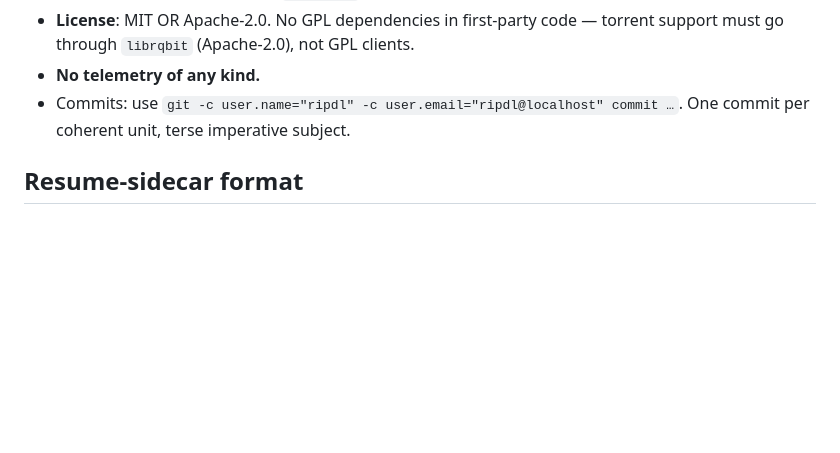
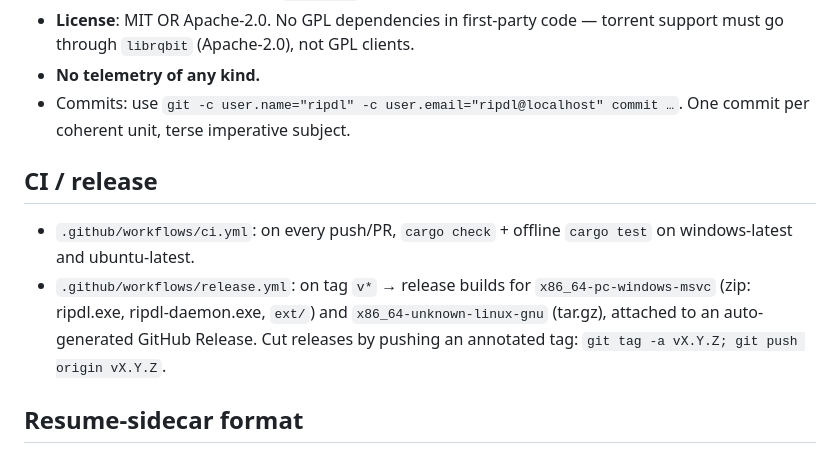
Before and after one commit to ShiniM0d0ri/ripdl, a Markdown page: AGENTS.md, the part around the change. Drawn GitHub-style; blank space fills up the shorter version.

Commit message:
docs: record ci/release pipeline in AGENTS

```diff
--- a/AGENTS.md
+++ b/AGENTS.md
@@ -63,6 +63,16 @@ the single-stream path.
 - Commits: use `git -c user.name="ripdl" -c user.email="ripdl@localhost" commit …`.
   One commit per coherent unit, terse imperative subject.
 
+## CI / release
+
+- `.github/workflows/ci.yml`: on every push/PR, `cargo check` + offline
+  `cargo test` on windows-latest and ubuntu-latest.
+- `.github/workflows/release.yml`: on tag `v*` → release builds for
+  `x86_64-pc-windows-msvc` (zip: ripdl.exe, ripdl-daemon.exe, `ext/`) and
+  `x86_64-unknown-linux-gnu` (tar.gz), attached to an auto-generated GitHub
+  Release. Cut releases by pushing an annotated tag:
+  `git tag -a vX.Y.Z; git push origin vX.Y.Z`.
+
 ## Resume-sidecar format
 
 `<file>.ripdl.json` (`TaskStateFile` with per-segment `done` offsets).
```
